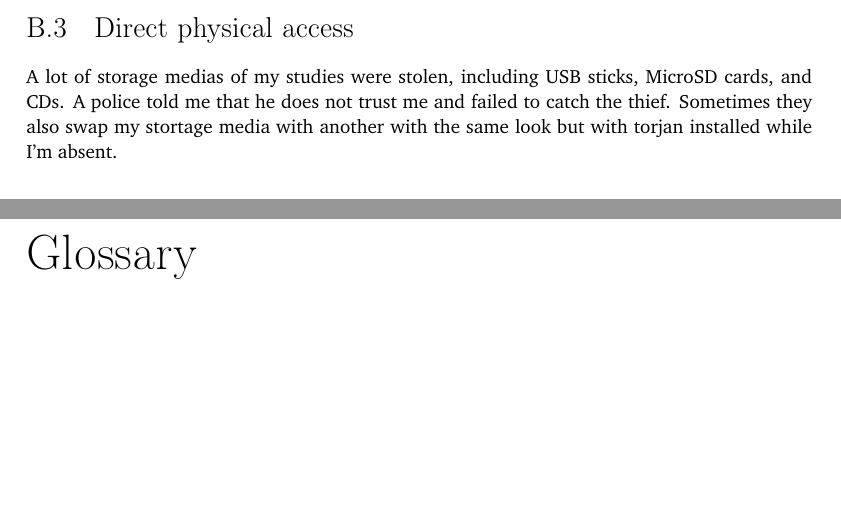
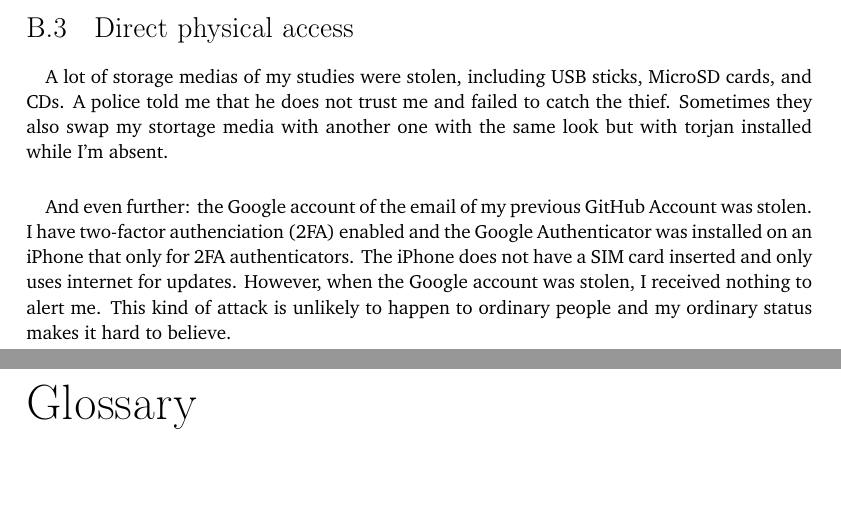
Before and after one commit to YongBinnnnnnnnnnnnnnnnnnnnnnnnnnnnnnnnn/hood, a LaTeX thesis (paper/paper.tex): two parts of pages 68 and 69 of 71, joined at a grey line, cut so that both start at the same text, the shorter picture padded with empty space. Compiled offline with pdfLaTeX.

Commit message:
Update paper.tex

```diff
--- a/paper/paper.tex
+++ b/paper/paper.tex
@@ -848,12 +848,14 @@ Normal attackers will use the network, Bluetooth, or WiFi for communications bet
 However, there are still other methods. Some even without wireless communications. Despite I had already bought an RF detector to alert me of wireless communications between unknown hardware, unknown attackers still managed to monitor my progress with some modified hardware. Take the devices that I am using to develop this project for example. Raspberry 4B has a USB chip that can communicate with the power source. If the charger is specially crafted with the ability to forward the USB connection to the remote endpoint via power lines, then, with the help of the malware installed on the Pi itself, data can be leaked silently via power lines even without any network connections to the computer. The same story can also happen to the portable screen that I am using now. I have found two counter measurements to this kind of attack: One is to use a USB-C to DC adapter when connecting a USB-C charger to the laptop. Another is to tape the two pins in the middle of the male USB-A port to prevent data communications.
 
 \section{Sounds}
-
 \paragraph{}
 Another attack that can bypass a computer without a wireless device, is to use AI / ML to identify the sounds of keyboard hits. The detected types can be sent to remote via power lines or mobile phones. The sound could even be recorded from the room of a neighbor which makes this attack more stealthy than other methods. I use cardboards to extend the pillar of the key cap to shorten the key travel to lower the volume of the sound of the key hit to counter this attack but I am uncertain about the effect because I have no attack tools to test this. AliPay also used to use sound waves to transmit data between phones and vending machines. My Raspberry Pi recently started to emit strange noises from the speakers on the screen, which could be because of the same kind of technology being used by hackers.
 
 \section{Direct physical access}
-A lot of storage medias of my studies were stolen, including USB sticks, MicroSD cards, and CDs. A police told me that he does not trust me and failed to catch the thief. Sometimes they also swap my stortage media with another with the same look but with torjan installed while I'm absent.
+\paragraph{}
+A lot of storage medias of my studies were stolen, including USB sticks, MicroSD cards, and CDs. A police told me that he does not trust me and failed to catch the thief. Sometimes they also swap my stortage media with another one with the same look but with torjan installed while I'm absent.
+\paragraph{}
+And even further: the Google account of the email of my previous GitHub Account was stolen. I have two-factor authenciation (2FA) enabled and the Google Authenticator was installed on an iPhone that only for 2FA authenticators. The iPhone does not have a SIM card inserted and only uses internet for updates. However, when the Google account was stolen, I received nothing to alert me. This kind of attack is unlikely to happen to ordinary people and my ordinary status makes it hard to believe.
 
 \backmatter
 
```
